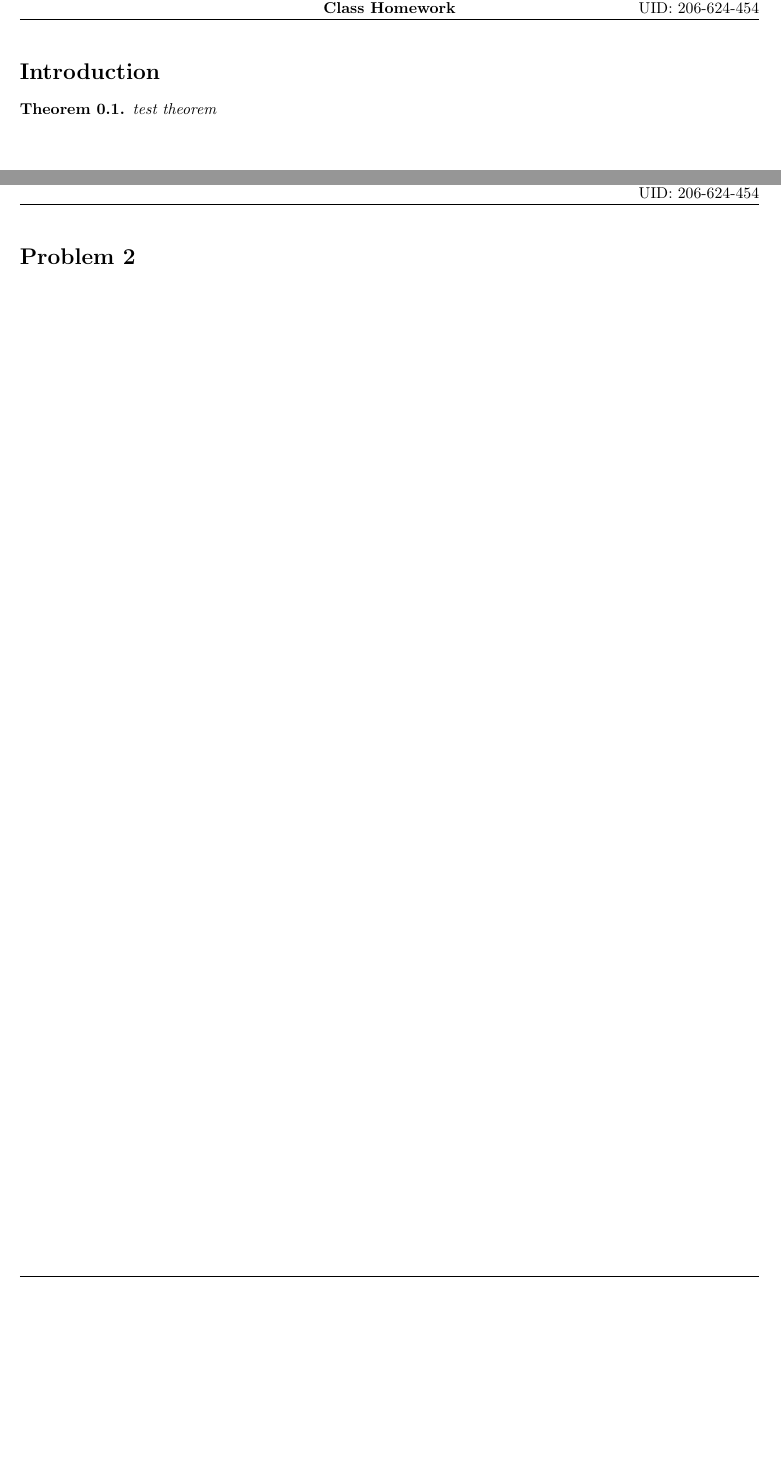
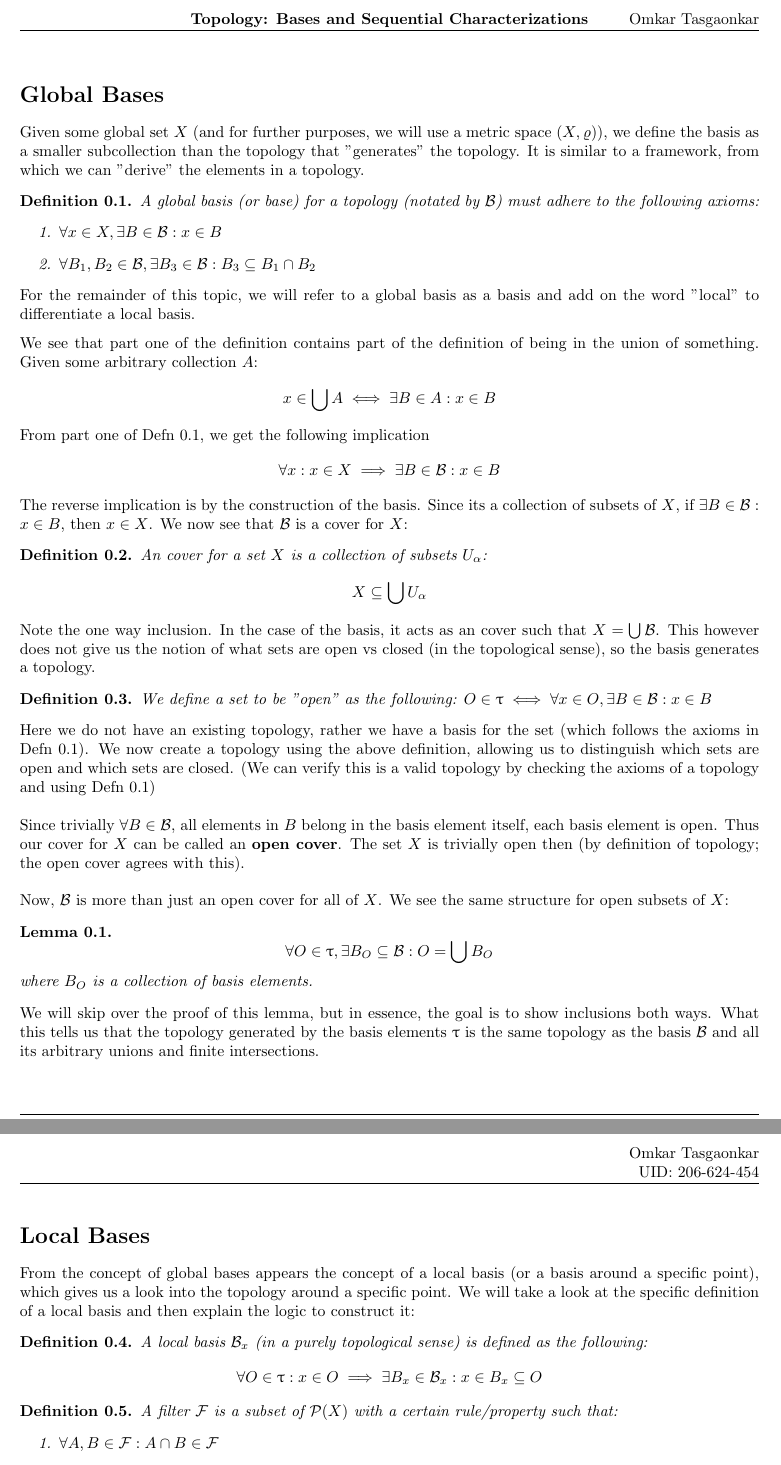
Before and after one commit to ScifiWarlock/Misc-Math, a LaTeX problem sheet (TopologyAnalysis/Bases.tex): two parts of pages 1 and 2 of 2, joined at a grey line, cut at the place of the change, the shorter picture padded with empty space. Compiled offline with pdfLaTeX.

Commit message:
added some local basis/filter stuff but will add more

```diff
--- a/TopologyAnalysis/Bases.tex
+++ b/TopologyAnalysis/Bases.tex
@@ -8,6 +8,8 @@
 \usepackage[most]{tcolorbox}
 \usepackage[dvipsnames]{xcolor}
 \usepackage{blindtext}
+\usepackage{upgreek}
+\setlength{\parindent}{0pt}
 % if you ever want to enter images use the following code%
 %\begin{center}%
     %\includegraphics[width=0.8\textwidth]{Screenshot (22).png}%
@@ -30,8 +32,8 @@
 
 \fancypagestyle{firstpage}{
     \fancyhf{}
-    \fancyhead[C]{\textbf{Class Homework}}
-    \fancyhead[R]{Omkar Tasgaonkar\\UID: 206-624-454}
+    \fancyhead[C]{\textbf{Topology: Bases and Sequential Characterizations}}
+    \fancyhead[R]{Omkar Tasgaonkar}
     \renewcommand\headrulewidth{0.5pt}
     \fancyfoot[C]{(\thepage)}
     \renewcommand\footrulewidth{0.5pt}
@@ -42,9 +44,59 @@
 \begin{document}
 \thispagestyle{firstpage}
 
-\section*{Introduction}
-\begin{thm}
-test theorem
-\end{thm}
+\section*{Global Bases}
+Given some global set $X$ (and for further purposes, we will use a metric space $(X, \varrho)$), we define the basis as a smaller subcollection than the topology that "generates" the topology. It is similar to a framework, from which we can "derive" the elements in a topology.
+
+\begin{defn}A global basis (or base) for a topology (notated by $\mathcal{B}$) must adhere to the following axioms:
+\begin{enumerate}
+  \item $\forall x \in X, \exists B \in \mathcal{B}: x \in B$
+  \item $\forall B_1, B_2 \in \mathcal{B}, \exists B_3 \in \mathcal{B}: B_3 \subseteq B_1 \cap B_2$
+\end{enumerate}
+\end{defn}
+For the remainder of this topic, we will refer to a global basis as a basis and add on the word "local" to differentiate a local basis.
+
+\medskip
+We see that part one of the definition contains part of the definition of being in the union of something. Given some arbitrary collection $A$:
+\begin{equation*}
+x \in \bigcup A \iff \exists B \in A: x \in B
+\end{equation*}
+From part one of Defn 0.1, we get the following implication
+\begin{equation*}
+  \forall x: x \in X \implies \exists B \in \mathcal{B}: x \in B
+\end{equation*}
+The reverse implication is by the construction of the basis. Since its a collection of subsets of $X$, if $\exists B \in \mathcal{B}: x \in B$, then $x \in X$. We now see that $\mathcal{B}$ is a cover for $X$:
+\begin{defn} An cover for a set $X$ is a collection of subsets $U_\alpha$:
+\begin{equation*}
+  X \subseteq \bigcup U_\alpha
+\end{equation*}
+\end{defn}
+Note the one way inclusion. In the case of the basis, it acts as an cover such that $X = \bigcup \mathcal{B}$. This however does not give us the notion of what sets are open vs closed (in the topological sense), so the basis generates a topology.
+
+\begin{defn} We define a set to be "open" as the following:
+  $O \in \uptau \iff \forall x \in O, \exists B \in \mathcal{B}: x \in B$
+\end{defn}
+Here we do not have an existing topology, rather we have a basis for the set (which follows the axioms in Defn 0.1). We now create a topology using the above definition, allowing us to distinguish which sets are open and which sets are closed. (We can verify this is a valid topology by checking the axioms of a topology and using Defn 0.1)\\
+
+Since trivially $\forall B \in \mathcal{B}$, all elements in $B$ belong in the basis element itself, each basis element is open. Thus our cover for $X$ can be called an \textbf{open cover}. The set $X$ is trivially open then (by definition of topology; the open cover agrees with this).\\
+
+Now, $\mathcal{B}$ is more than just an open cover for all of $X$. We see the same structure for open subsets of $X$:
+\begin{lem}
+\begin{equation*}
+  \forall O \in \uptau, \exists B_O \subseteq \mathcal{B}: O = \bigcup B_O
+\end{equation*}
+where $B_O$ is a collection of basis elements.
+\end{lem}
+We will skip over the proof of this lemma, but in essence, the goal is to show inclusions both ways. What this tells us that the topology generated by the basis elements $\uptau$ is the same topology as the basis $\mathcal{B}$ and all its arbitrary unions and finite intersections.
 \pagebreak
-\section*{Problem 2}
+\section*{Local Bases}
+From the concept of global bases appears the concept of a local basis (or a basis around a specific point), which gives us a look into the topology around a specific point. We will take a look at the specific definition of a local basis and then explain the logic to construct it:
+\begin{defn} A local basis $\mathcal{B}_x$ (in a purely topological sense) is defined as the following:
+\begin{equation*}
+  \forall O \in \uptau: x \in O \implies \exists B_x \in \mathcal{B}_x: x \in B_x \subseteq O
+\end{equation*}
+\end{defn}
+\begin{defn}
+A filter $\mathcal{F}$ is a subset of $\mathcal{P}(X)$ with a certain rule/property such that:
+\begin{enumerate}
+  \item $\forall A, B \in \mathcal{F}: A \cap B \in \mathcal{F}$
+  \item $\varnothing \notin \mathcal{F}$
```
Also changed, not shown: TopologyAnalysis/Bases.pdf, TopologyAnalysis/Bases.tex (12 more changed lines).
